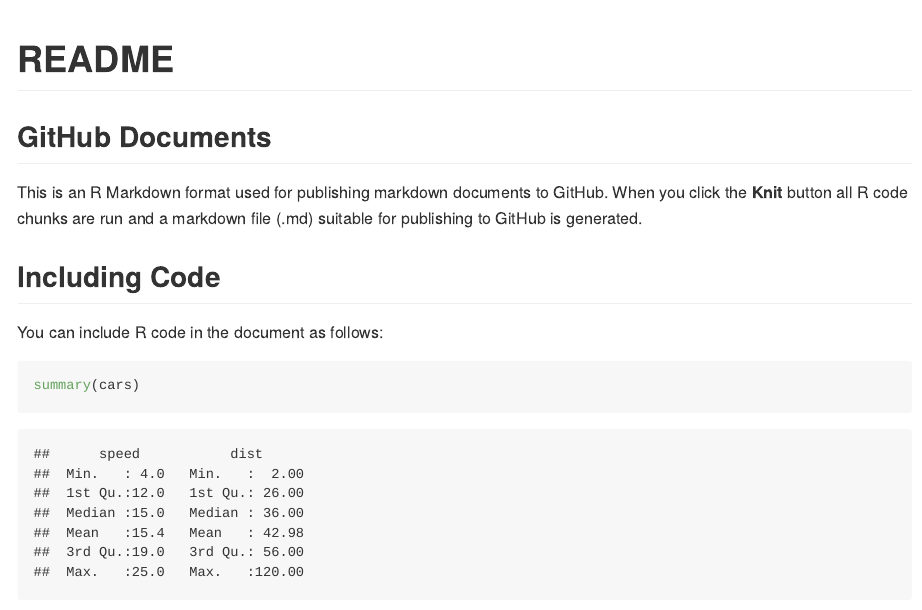
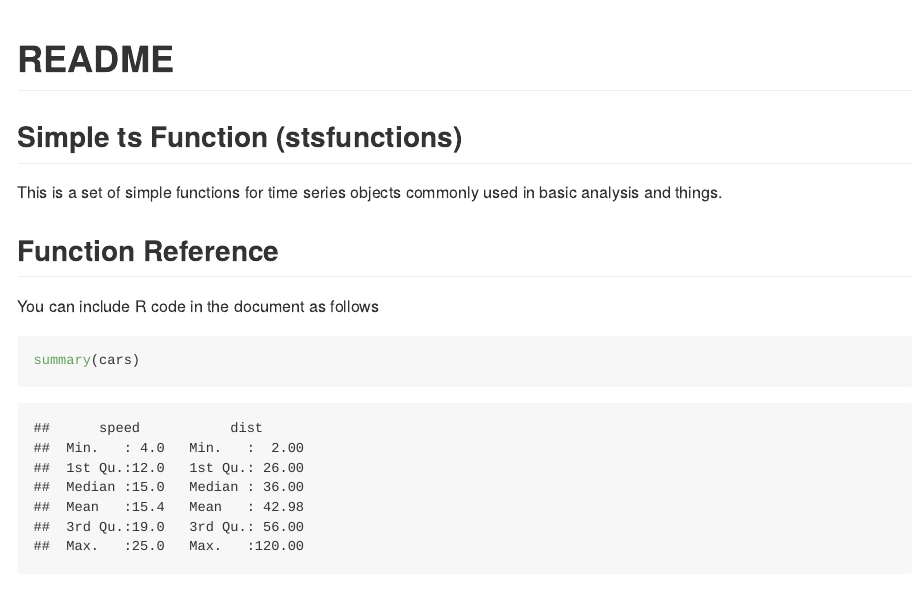
Before and after one commit to joxborrow/stsfunctions, an R Markdown document (README.Rmd): the page in a window 1100 px wide, from its top. The pictures show the output file README.md that the author committed with the source, drawn offline in the style of GitHub.

Commit message:
Quick commit

````diff
--- a/README.Rmd
+++ b/README.Rmd
@@ -7,13 +7,13 @@ output: github_document
 knitr::opts_chunk$set(echo = TRUE)
 ```
 
-## GitHub Documents
+## Simple ts Function (stsfunctions)
 
-This is an R Markdown format used for publishing markdown documents to GitHub. When you click the **Knit** button all R code chunks are run and a markdown file (.md) suitable for publishing to GitHub is generated.
+This is a set of simple functions for time series objects commonly used in basic analysis and things.
 
-## Including Code
+## Function Reference
 
-You can include R code in the document as follows:
+You can include R code in the document as follows
 
 ```{r cars}
 summary(cars)
````
Also changed, not shown: README.md.
